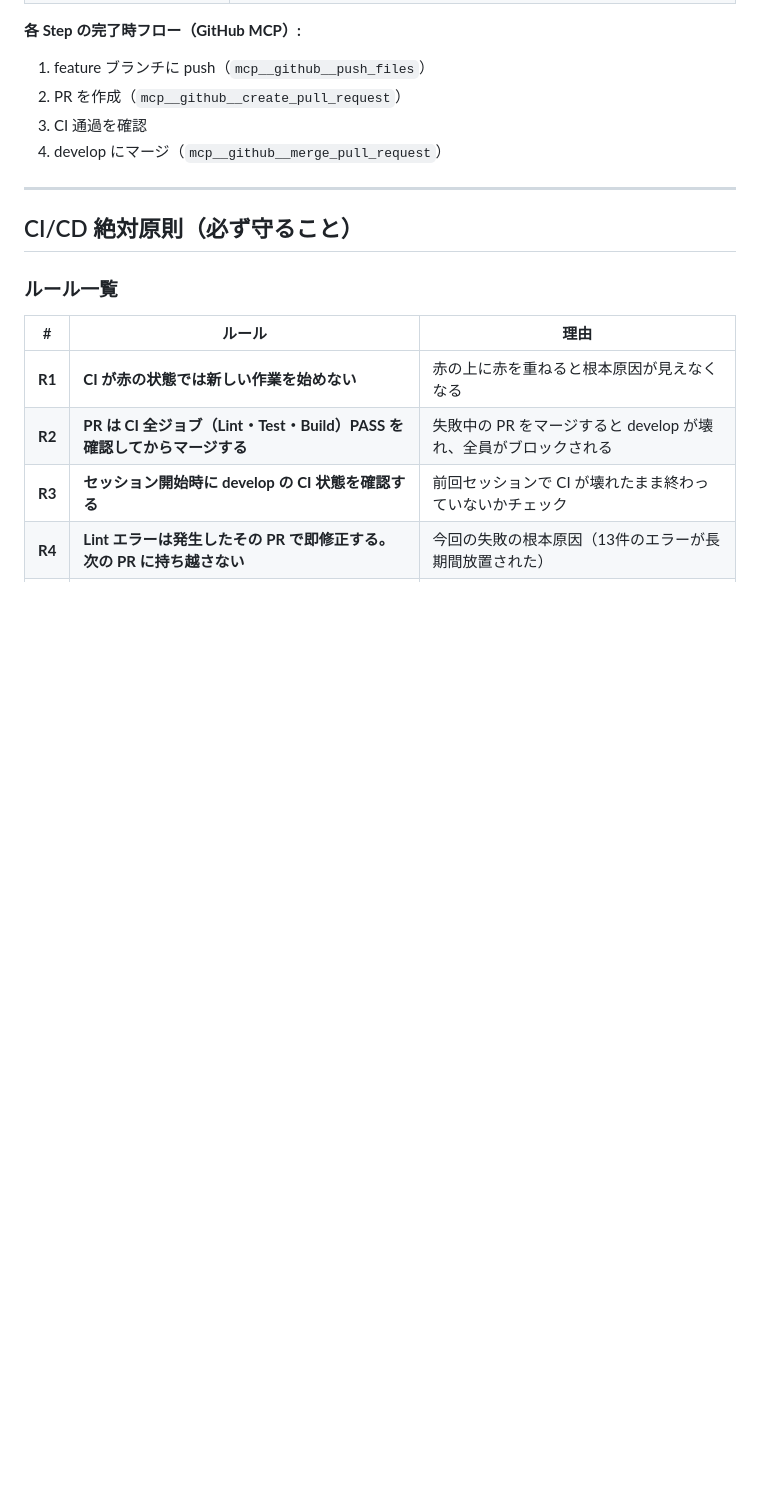
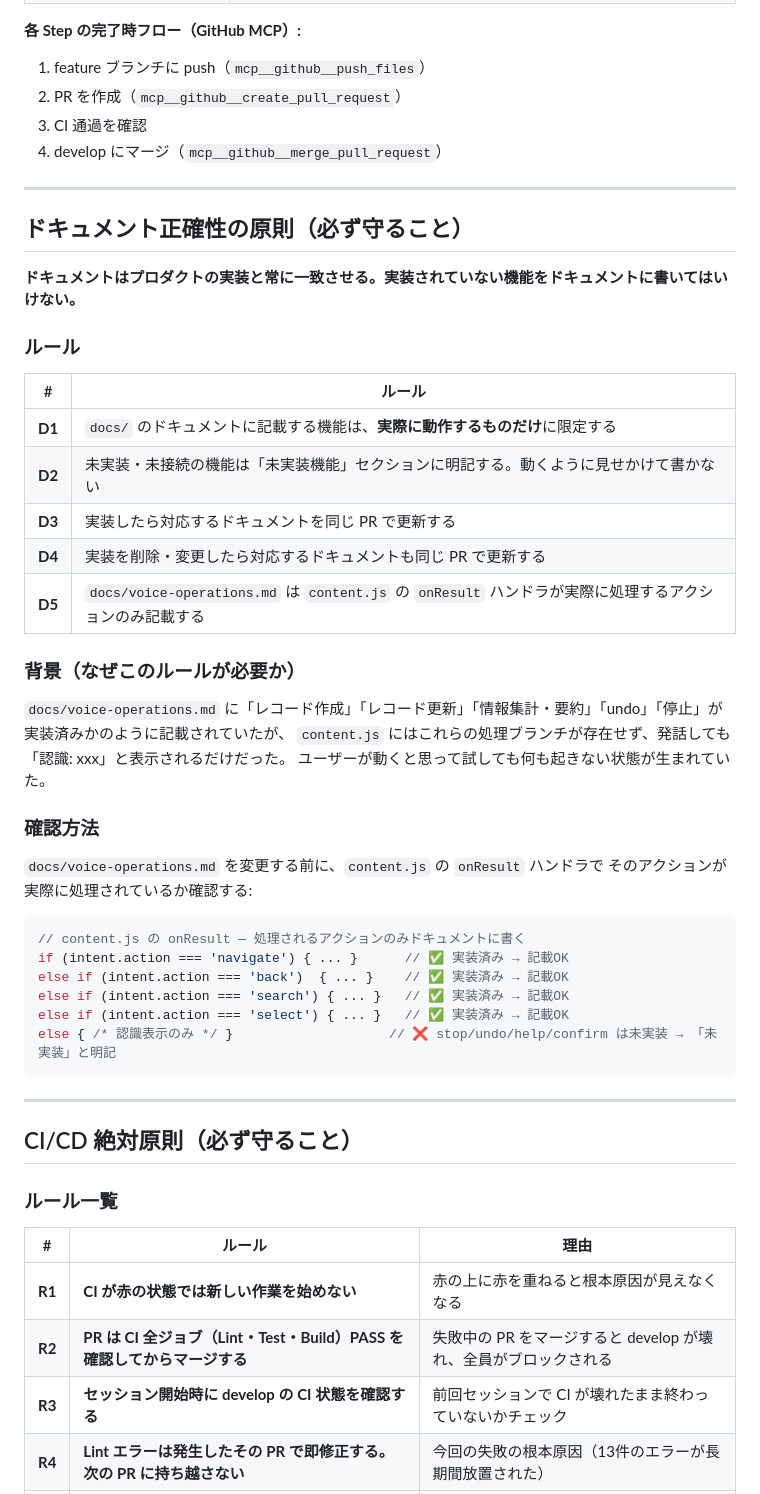
Before and after one commit to iwasatat0107/voiceforce, a Markdown page: CLAUDE.md, the part around the change. Drawn GitHub-style; blank space fills up the shorter version.

````diff
--- a/CLAUDE.md
+++ b/CLAUDE.md
@@ -40,6 +40,42 @@ GitHub リポジトリ: **https://github.com/iwasatat0107/voiceforce**（Public
 2. PR を作成（`mcp__github__create_pull_request`）
 3. CI 通過を確認
 4. develop にマージ（`mcp__github__merge_pull_request`）
+
+---
+
+## ドキュメント正確性の原則（必ず守ること）
+
+**ドキュメントはプロダクトの実装と常に一致させる。実装されていない機能をドキュメントに書いてはいけない。**
+
+### ルール
+
+| # | ルール |
+|---|-------|
+| **D1** | `docs/` のドキュメントに記載する機能は、**実際に動作するものだけ**に限定する |
+| **D2** | 未実装・未接続の機能は「未実装機能」セクションに明記する。動くように見せかけて書かない |
+| **D3** | 実装したら対応するドキュメントを同じ PR で更新する |
+| **D4** | 実装を削除・変更したら対応するドキュメントも同じ PR で更新する |
+| **D5** | `docs/voice-operations.md` は `content.js` の `onResult` ハンドラが実際に処理するアクションのみ記載する |
+
+### 背景（なぜこのルールが必要か）
+
+`docs/voice-operations.md` に「レコード作成」「レコード更新」「情報集計・要約」「undo」「停止」が実装済みかのように記載されていたが、
+`content.js` にはこれらの処理ブランチが存在せず、発話しても「認識: xxx」と表示されるだけだった。
+ユーザーが動くと思って試しても何も起きない状態が生まれていた。
+
+### 確認方法
+
+`docs/voice-operations.md` を変更する前に、`content.js` の `onResult` ハンドラで
+そのアクションが実際に処理されているか確認する:
+
+```javascript
+// content.js の onResult — 処理されるアクションのみドキュメントに書く
+if (intent.action === 'navigate') { ... }      // ✅ 実装済み → 記載OK
+else if (intent.action === 'back')  { ... }    // ✅ 実装済み → 記載OK
+else if (intent.action === 'search') { ... }   // ✅ 実装済み → 記載OK
+else if (intent.action === 'select') { ... }   // ✅ 実装済み → 記載OK
+else { /* 認識表示のみ */ }                    // ❌ stop/undo/help/confirm は未実装 → 「未実装」と明記
+```
 
 ---
 
````
Also changed, not shown: docs/voice-operations.md (+68 -120 lines).
